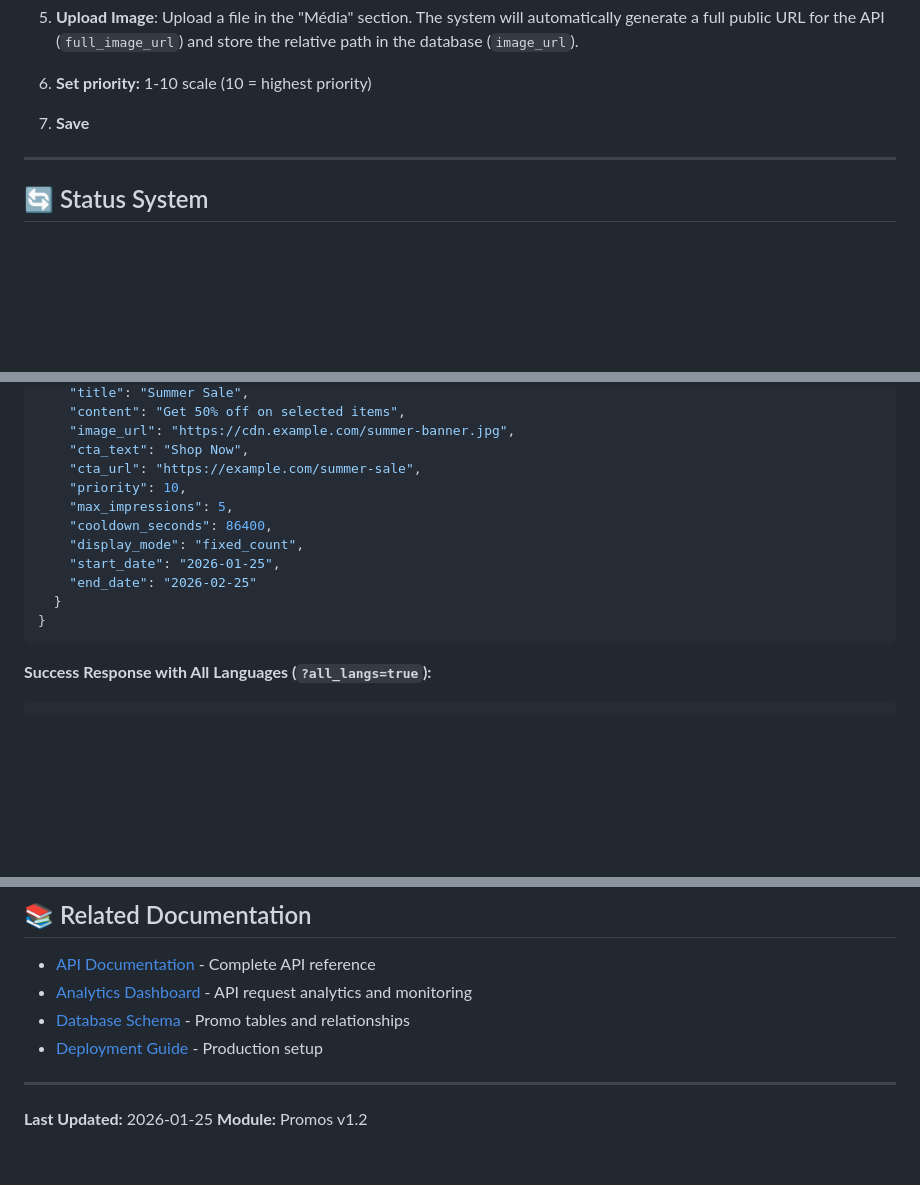
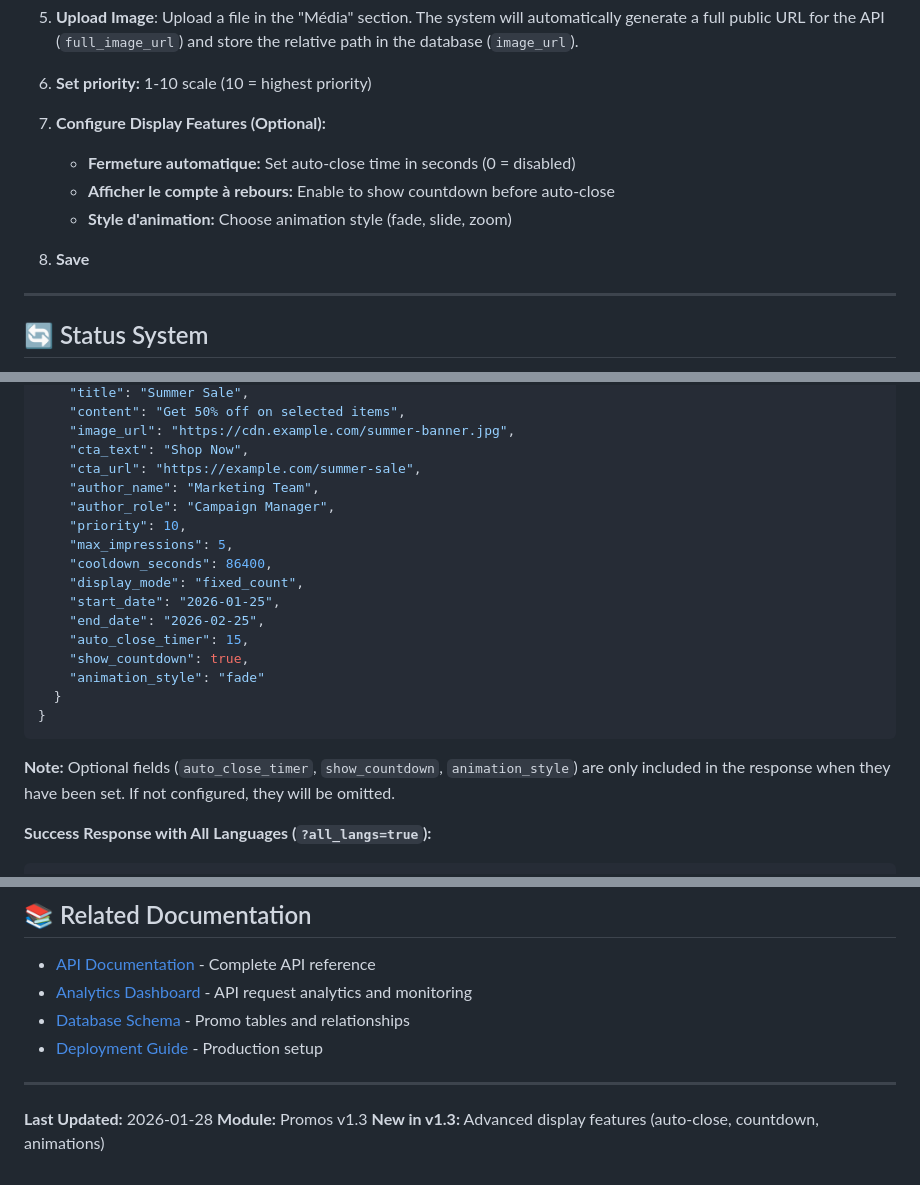
Before and after one commit to fay019/api-manager, a Markdown page: docs/PROMOS.md, 3 parts joined by grey strips. GitHub-like rendering; blank space fills up the shorter version.

````diff
--- a/docs/PROMOS.md
+++ b/docs/PROMOS.md
@@ -53,7 +53,12 @@ Promotional banners are announcements with:
 
 6. **Set priority:** 1-10 scale (10 = highest priority)
 
-7. **Save**
+7. **Configure Display Features (Optional):**
+   - **Fermeture automatique:** Set auto-close time in seconds (0 = disabled)
+   - **Afficher le compte à rebours:** Enable to show countdown before auto-close
+   - **Style d'animation:** Choose animation style (fade, slide, zoom)
+
+8. **Save**
 
 ---
 
@@ -144,15 +149,22 @@ curl -H "X-API-KEY: apk_xxx" \
     "image_url": "https://cdn.example.com/summer-banner.jpg",
     "cta_text": "Shop Now",
     "cta_url": "https://example.com/summer-sale",
+    "author_name": "Marketing Team",
+    "author_role": "Campaign Manager",
     "priority": 10,
     "max_impressions": 5,
     "cooldown_seconds": 86400,
     "display_mode": "fixed_count",
     "start_date": "2026-01-25",
-    "end_date": "2026-02-25"
+    "end_date": "2026-02-25",
+    "auto_close_timer": 15,
+    "show_countdown": true,
+    "animation_style": "fade"
   }
 }
 ```
+
+**Note:** Optional fields (`auto_close_timer`, `show_countdown`, `animation_style`) are only included in the response when they have been set. If not configured, they will be omitted.
 
 **Success Response with All Languages (`?all_langs=true`):**
 ```json
@@ -431,5 +489,6 @@ if ($promo['success']) {
 
 ---
 
-**Last Updated:** 2026-01-25
-**Module:** Promos v1.2
+**Last Updated:** 2026-01-28
+**Module:** Promos v1.3
+**New in v1.3:** Advanced display features (auto-close, countdown, animations)
````
Also changed, not shown: other parts of docs/PROMOS.md (+57 -11 lines).
